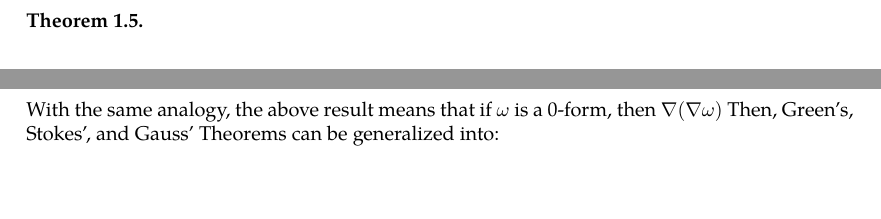
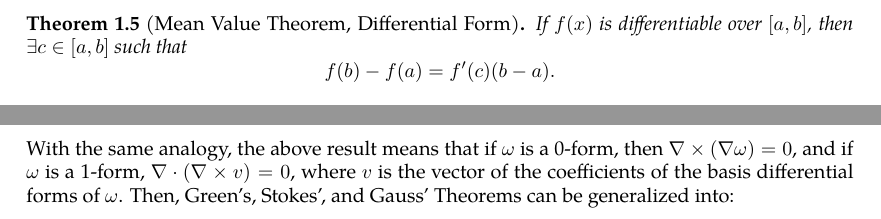
Before and after one commit to slipperking/complex-analysis-latex, a LaTeX document (main.tex): two parts of pages 4 and 5 of 6 before the commit and two parts of pages 5 and 6 of 6 after it, joined at a grey line, cut at the place of the change. Compiled offline with pdfLaTeX.

Commit message:
overleaf_to_git (Sat May 17 13:26:34 2025 -0700): update main.tex from r1043 to r1050

```diff
--- a/main.tex
+++ b/main.tex
@@ -127,8 +127,8 @@ It is well known that a function $f:(a,b)\to\mathbb{R}$ is differentiable at a p
 \end{theorem}
 The two forms of the theorem show that differentiation and integration are inverse operations to each other. Operations performed for differentiating oftentimes have a corresponding inverse operation that can be done for integrating. For instance, \[\dv{(f(x)\pm g(x))}{x}=\dv{f(x)}{x}\pm\dv{g(x)}{x}\] corresponds to \[\int(f(x)\pm g(x))\ddx=\int f(x)\ddx\pm\int g(x)\ddx,\]
 and \[\dv{x}(f(x)g(x))=f'(x)g(x)+f(x)g'(x)\] corresponds to \[\int f(x)g'(x)\ddx=f(x)g(x)-\int f'(x)g(x)\ddx,\] and \[\dv{f(g(x))}{x}=\dv{f(g)}{g}\cdot\dv{g(x)}{x}\] corresponds to \[\int_a^bf(g(x))g'(x)dx=\int_{g(a)}^{g(b)}f(u)du.\] Another correspondence is the Mean Value Theorem:
-\begin{theorem}
-
+\begin{theorem}[Mean Value Theorem, Differential Form]
+    If $f(x)$ is differentiable over $[a,b]$, then \(\exists c\in[a,b]\) such that \[f(b)-f(a)=f'(c)(b-a).\]
 \end{theorem}
 \begin{theorem}[Green's Theorem]\label{theorem:realgreen}
 
@@ -159,7 +159,7 @@ The two results above resemble the curl and divergence of \(\begin{pmatrix}
 \begin{lemma}\label{lemma:poincare}
     For any differential form \(\omega\), the exterior derivative applied twice satisfies: \[dd\omega=0.\]
 \end{lemma}
-With the same analogy, the above result means that if \(\omega\) is a 0-form, then $\nabla(\nabla\omega)$
+With the same analogy, the above result means that if \(\omega\) is a 0-form, then $\nabla\times(\nabla\omega)=0$, and if \(\omega\) is a 1-form, \(\nabla\cdot(\nabla\times v)=0\), where \(v\) is the vector of the coefficients of the basis differential forms of \(\omega\).
 Then, Green's, Stokes', and Gauss' Theorems can be generalized into:
 \begin{theorem}[Stokes-Cartan Theorem]
     For an oriented smooth $n$-dimensional manifold $M$ with boundary $\partial M$, for a compactly supported smooth differential $(n-1)$-form $\omega$ on $M$, \[\int_M\dd{\omega}=\int_{\partial M}\omega.\]
```
